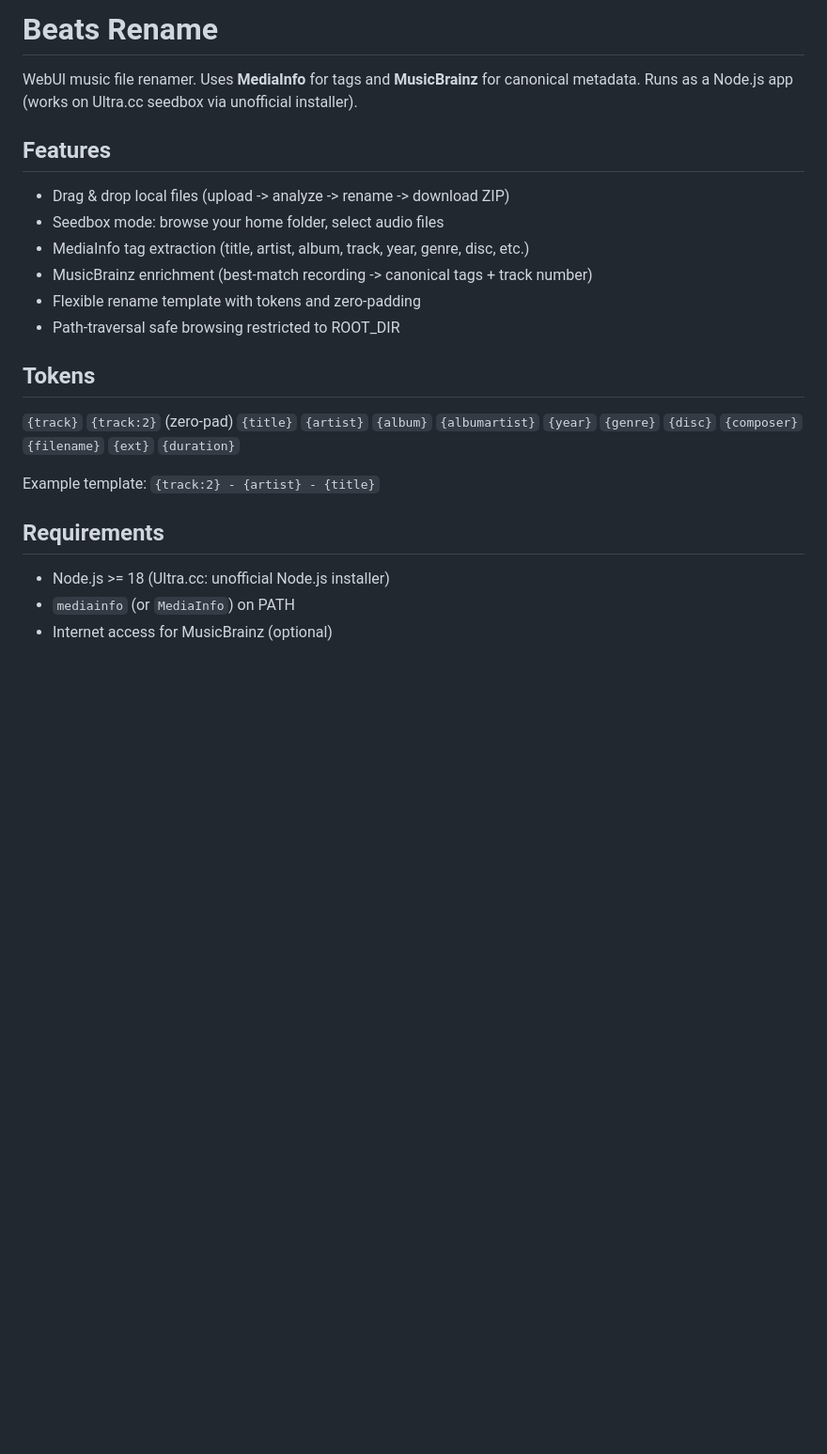
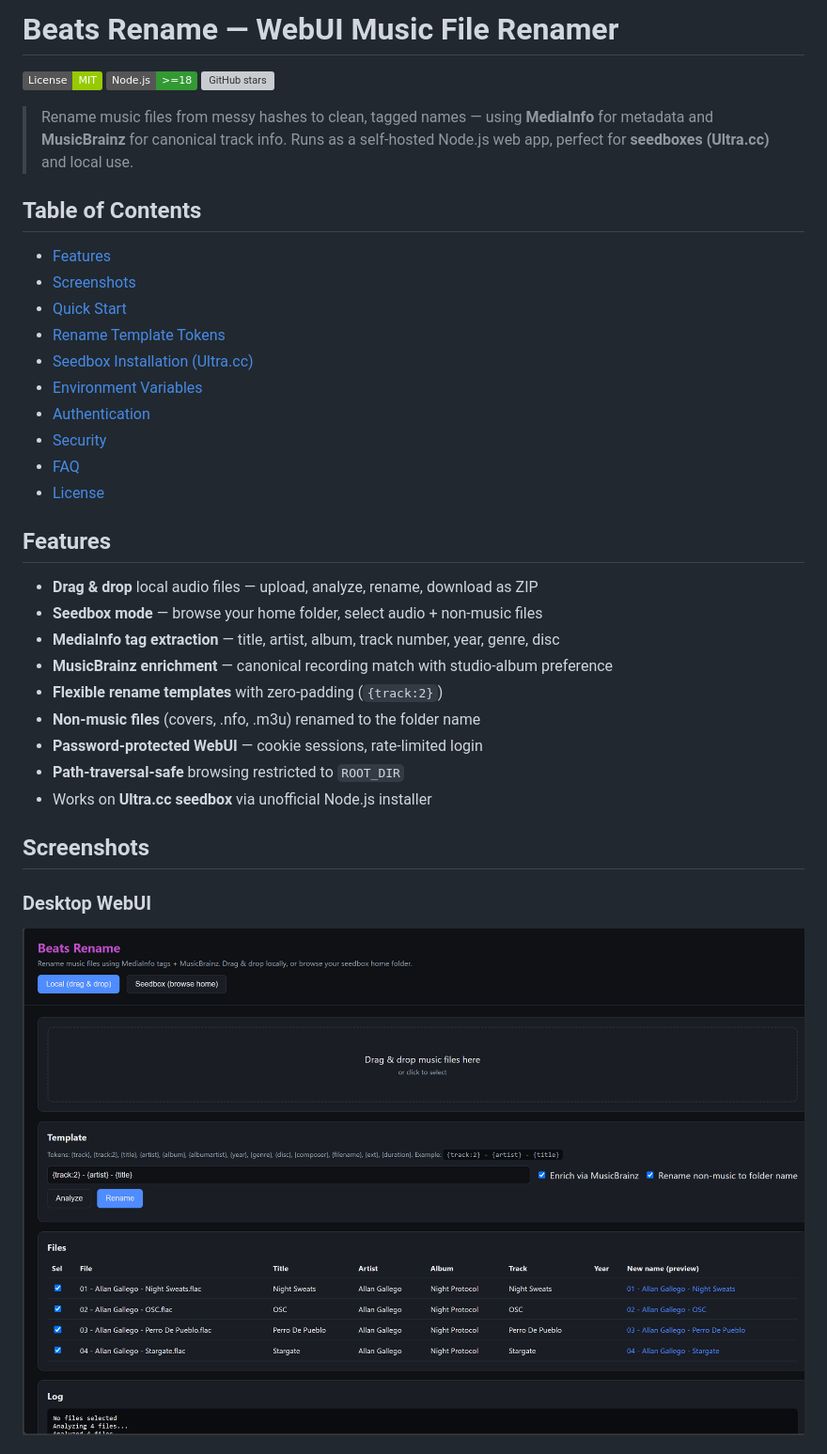
Before and after one commit to wildfirebill-arrrs/beats-rename, a Markdown page: README.md, the part around one of its changes. Shown at 94% size. Rendered like a GitHub page; pictures changed too: assets/screenshot-desktop.png (added); badges without logos; blank space fills up the shorter version; grey boxes are pictures that could not be loaded.

Commit message:
docs: SEO-optimized README with screenshots and MIT license

```diff
--- a/README.md
+++ b/README.md
@@ -1,22 +1,38 @@
-# Beats Rename
+# Beats Rename — WebUI Music File Renamer
 
-WebUI music file renamer. Uses **MediaInfo** for tags and **MusicBrainz** for canonical metadata. Runs as a Node.js app (works on Ultra.cc seedbox via unofficial installer).
+[![License: MIT](https://img.shields.io/badge/License-MIT-green.svg)](LICENSE)
+[![Node.js](https://img.shields.io/badge/Node.js-%3E%3D18-339933?logo=node.js&logoColor=white)](https://nodejs.org)
+[![GitHub stars](https://img.shields.io/github/stars/wildfirebill-arrrs/beats-rename?style=social)](https://github.com/wildfirebill-arrrs/beats-rename)
+
+> Rename music files from messy hashes to clean, tagged names — using **MediaInfo** for metadata and **MusicBrainz** for canonical track info. Runs as a self-hosted Node.js web app, perfect for **seedboxes (Ultra.cc)** and local use.
+
+## Table of Contents
+
+- [Features](#features)
+- [Screenshots](#screenshots)
+- [Quick Start](#quick-start)
+- [Rename Template Tokens](#rename-template-tokens)
+- [Seedbox Installation (Ultra.cc)](#seedbox-installation-ultracc)
+- [Environment Variables](#environment-variables)
+- [Authentication](#authentication)
+- [Security](#security)
+- [FAQ](#faq)
+- [License](#license)
 
 ## Features
-- Drag & drop local files (upload -> analyze -> rename -> download ZIP)
-- Seedbox mode: browse your home folder, select audio files
-- MediaInfo tag extraction (title, artist, album, track, year, genre, disc, etc.)
-- MusicBrainz enrichment (best-match recording -> canonical tags + track number)
-- Flexible rename template with tokens and zero-padding
-- Path-traversal safe browsing restricted to ROOT_DIR
 
-## Tokens
-`{track}` `{track:2}` (zero-pad) `{title}` `{artist}` `{album}` `{albumartist}` `{year}` `{genre}` `{disc}` `{composer}` `{filename}` `{ext}` `{duration}`
+- **Drag & drop** local audio files — upload, analyze, rename, download as ZIP
+- **Seedbox mode** — browse your home folder, select audio + non-music files
+- **MediaInfo tag extraction** — title, artist, album, track number, year, genre, disc
+- **MusicBrainz enrichment** — canonical recording match with studio-album preference
+- **Flexible rename templates** with zero-padding (`{track:2}`)
+- **Non-music files** (covers, .nfo, .m3u) renamed to the folder name
+- **Password-protected WebUI** — cookie sessions, rate-limited login
+- **Path-traversal-safe** browsing restricted to `ROOT_DIR`
+- Works on **Ultra.cc seedbox** via unofficial Node.js installer
 
-Example template: `{track:2} - {artist} - {title}`
+## Screenshots
 
-## Requirements
-- Node.js >= 18 (Ultra.cc: unofficial Node.js installer)
-- `mediainfo` (or `MediaInfo`) on PATH
-- Internet access for MusicBrainz (optional)
+### Desktop WebUI
+![Beats Rename desktop WebUI showing file table, template input, and rename log](assets/screenshot-desktop.png)
 
```
Also changed, not shown: other parts of README.md (+69 -28 lines), assets/screenshot-seedbox.png (added), 1 other file.
